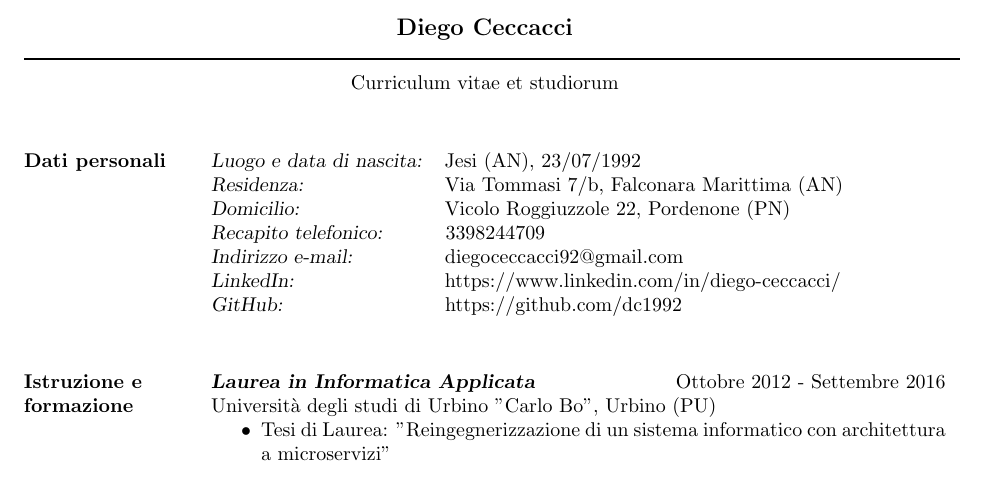
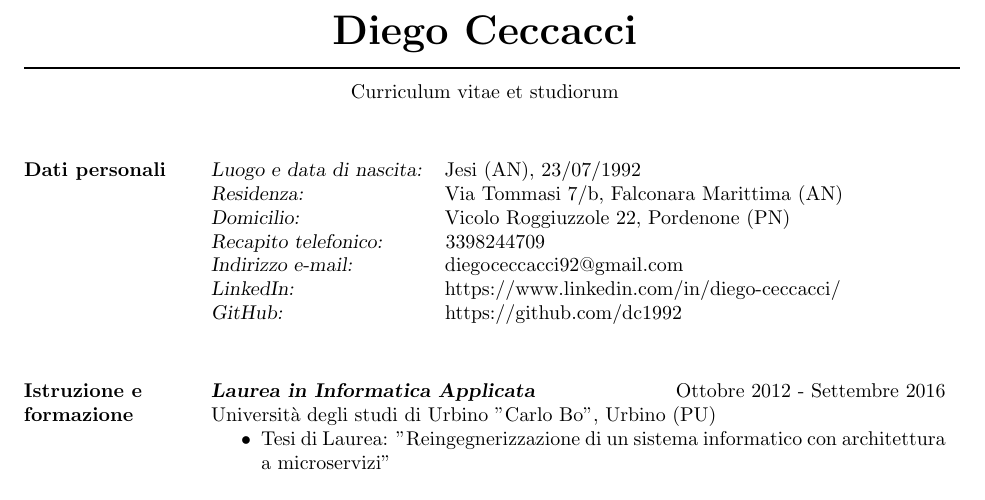
Before and after one commit to dc1992/CurriculumVitae, a LaTeX CV (Curriculum Vitae.tex): part of page 1 of 2, cut so that both start at the same text. Compiled offline with pdfLaTeX.

Commit message:
27.06.2022

```diff
--- a/Curriculum Vitae.tex
+++ b/Curriculum Vitae.tex
@@ -4,7 +4,7 @@
 
 \begin{document}
 
-\moveleft.5\hoffset\centerline{\large\bf Diego Ceccacci}
+\moveleft.5\hoffset\centerline{\huge\bf Diego Ceccacci}
 \moveleft\hoffset\vbox{\hrule width\resumewidth height 1pt}\smallskip
 \moveleft.5\hoffset\centerline{Curriculum vitae et studiorum}
 
```
Also changed, not shown: Curriculum Vitae.pdf.
